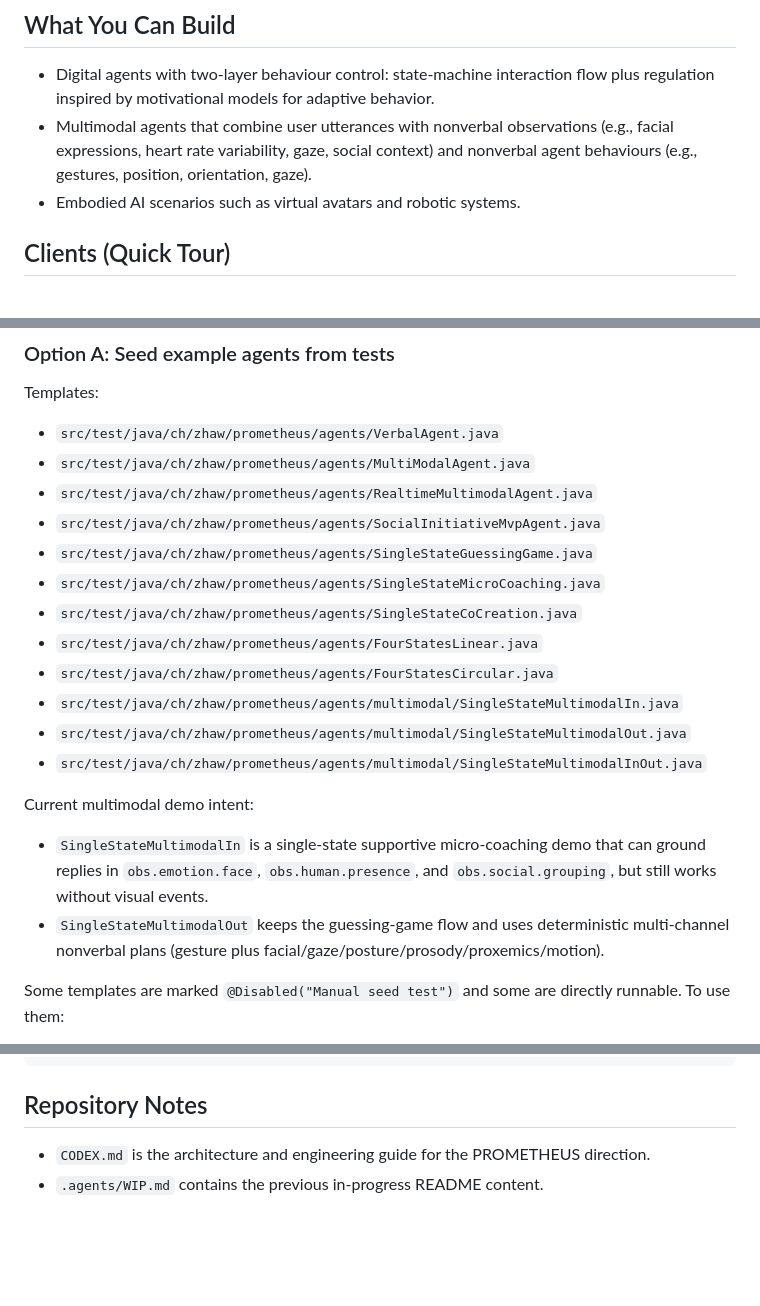
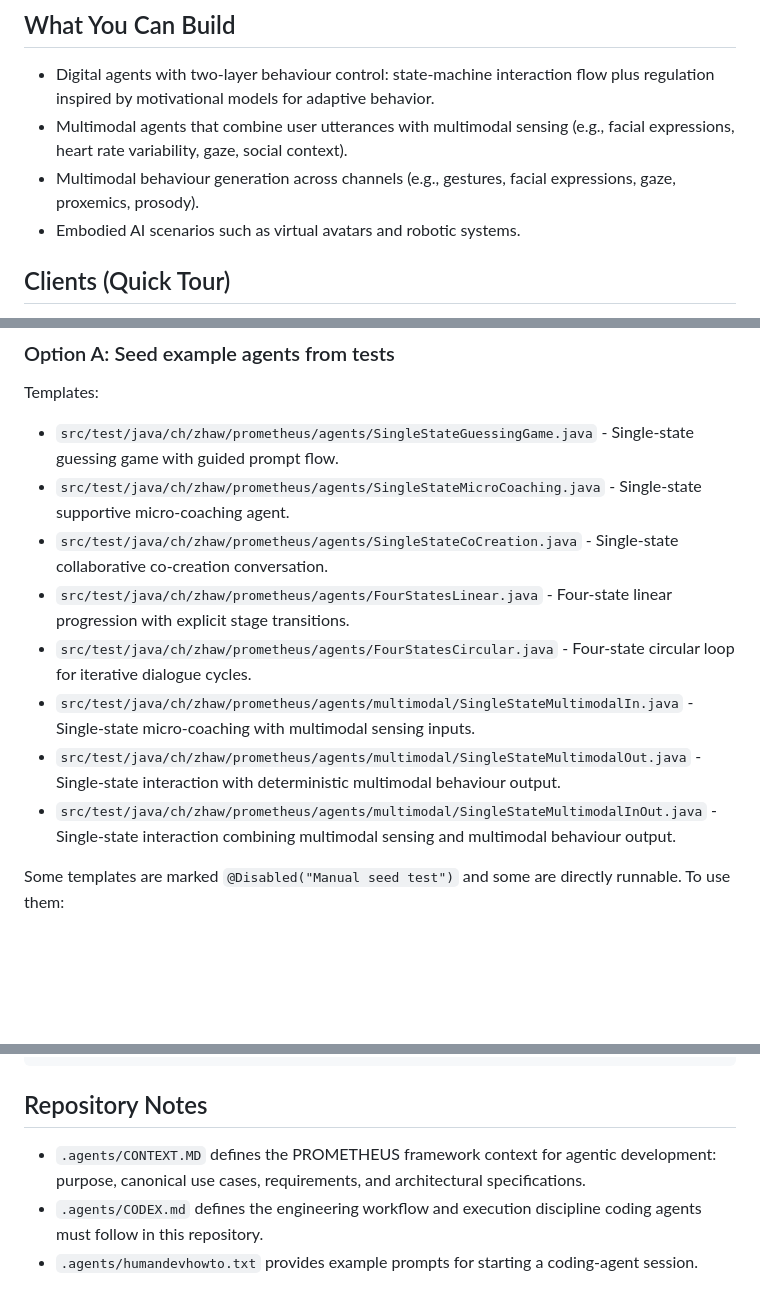
Before and after one commit to zhaw-iwi/prometheus, a Markdown page: README.md, 3 parts joined by grey strips. Drawn GitHub-style; blank space fills up the shorter version.

```diff
--- a/README.md
+++ b/README.md
@@ -19,7 +19,8 @@ PROMETHEUS models all inputs as `Event` objects and all outputs as structured `B
 ## What You Can Build
 
 - Digital agents with two-layer behaviour control: state-machine interaction flow plus regulation inspired by motivational models for adaptive behavior.
-- Multimodal agents that combine user utterances with nonverbal observations (e.g., facial expressions, heart rate variability, gaze, social context) and nonverbal agent behaviours (e.g., gestures, position, orientation, gaze).
+- Multimodal agents that combine user utterances with multimodal sensing (e.g., facial expressions, heart rate variability, gaze, social context).
+- Multimodal behaviour generation across channels (e.g., gestures, facial expressions, gaze, proxemics, prosody).
 - Embodied AI scenarios such as virtual avatars and robotic systems.
 
 ## Clients (Quick Tour)
@@ -135,22 +136,14 @@ App default URL: `http://localhost:8080`
 
 Templates:
 
-- `src/test/java/ch/zhaw/prometheus/agents/VerbalAgent.java`
-- `src/test/java/ch/zhaw/prometheus/agents/MultiModalAgent.java`
-- `src/test/java/ch/zhaw/prometheus/agents/RealtimeMultimodalAgent.java`
-- `src/test/java/ch/zhaw/prometheus/agents/SocialInitiativeMvpAgent.java`
-- `src/test/java/ch/zhaw/prometheus/agents/SingleStateGuessingGame.java`
-- `src/test/java/ch/zhaw/prometheus/agents/SingleStateMicroCoaching.java`
-- `src/test/java/ch/zhaw/prometheus/agents/SingleStateCoCreation.java`
-- `src/test/java/ch/zhaw/prometheus/agents/FourStatesLinear.java`
-- `src/test/java/ch/zhaw/prometheus/agents/FourStatesCircular.java`
-- `src/test/java/ch/zhaw/prometheus/agents/multimodal/SingleStateMultimodalIn.java`
-- `src/test/java/ch/zhaw/prometheus/agents/multimodal/SingleStateMultimodalOut.java`
-- `src/test/java/ch/zhaw/prometheus/agents/multimodal/SingleStateMultimodalInOut.java`
-
-Current multimodal demo intent:
-- `SingleStateMultimodalIn` is a single-state supportive micro-coaching demo that can ground replies in `obs.emotion.face`, `obs.human.presence`, and `obs.social.grouping`, but still works without visual events.
-- `SingleStateMultimodalOut` keeps the guessing-game flow and uses deterministic multi-channel nonverbal plans (gesture plus facial/gaze/posture/prosody/proxemics/motion).
+- `src/test/java/ch/zhaw/prometheus/agents/SingleStateGuessingGame.java` - Single-state guessing game with guided prompt flow.
+- `src/test/java/ch/zhaw/prometheus/agents/SingleStateMicroCoaching.java` - Single-state supportive micro-coaching agent.
+- `src/test/java/ch/zhaw/prometheus/agents/SingleStateCoCreation.java` - Single-state collaborative co-creation conversation.
+- `src/test/java/ch/zhaw/prometheus/agents/FourStatesLinear.java` - Four-state linear progression with explicit stage transitions.
+- `src/test/java/ch/zhaw/prometheus/agents/FourStatesCircular.java` - Four-state circular loop for iterative dialogue cycles.
+- `src/test/java/ch/zhaw/prometheus/agents/multimodal/SingleStateMultimodalIn.java` - Single-state micro-coaching with multimodal sensing inputs.
+- `src/test/java/ch/zhaw/prometheus/agents/multimodal/SingleStateMultimodalOut.java` - Single-state interaction with deterministic multimodal behaviour output.
+- `src/test/java/ch/zhaw/prometheus/agents/multimodal/SingleStateMultimodalInOut.java` - Single-state interaction combining multimodal sensing and multimodal behaviour output.
 
 Some templates are marked `@Disabled("Manual seed test")` and some are directly runnable. To use them:
 
@@ -302,5 +295,6 @@ Container command uses:
 
 ## Repository Notes
 
-- `CODEX.md` is the architecture and engineering guide for the PROMETHEUS direction.
-- `.agents/WIP.md` contains the previous in-progress README content.
+- `.agents/CONTEXT.MD` defines the PROMETHEUS framework context for agentic development: purpose, canonical use cases, requirements, and architectural specifications.
+- `.agents/CODEX.md` defines the engineering workflow and execution discipline coding agents must follow in this repository.
+- `.agents/humandevhowto.txt` provides example prompts for starting a coding-agent session.
```
Also changed, not shown: other parts of README.md (+1 -1 lines).
